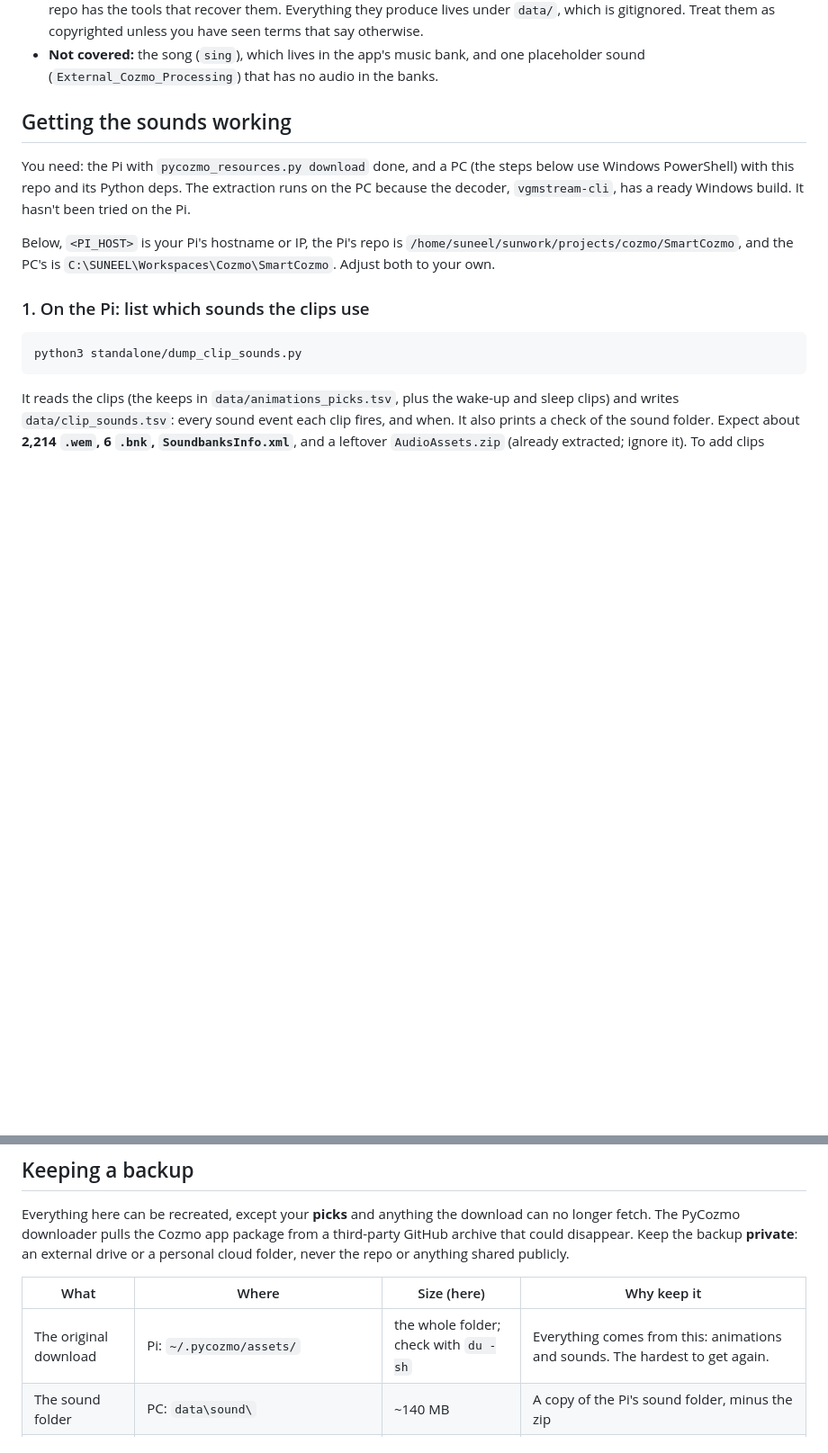
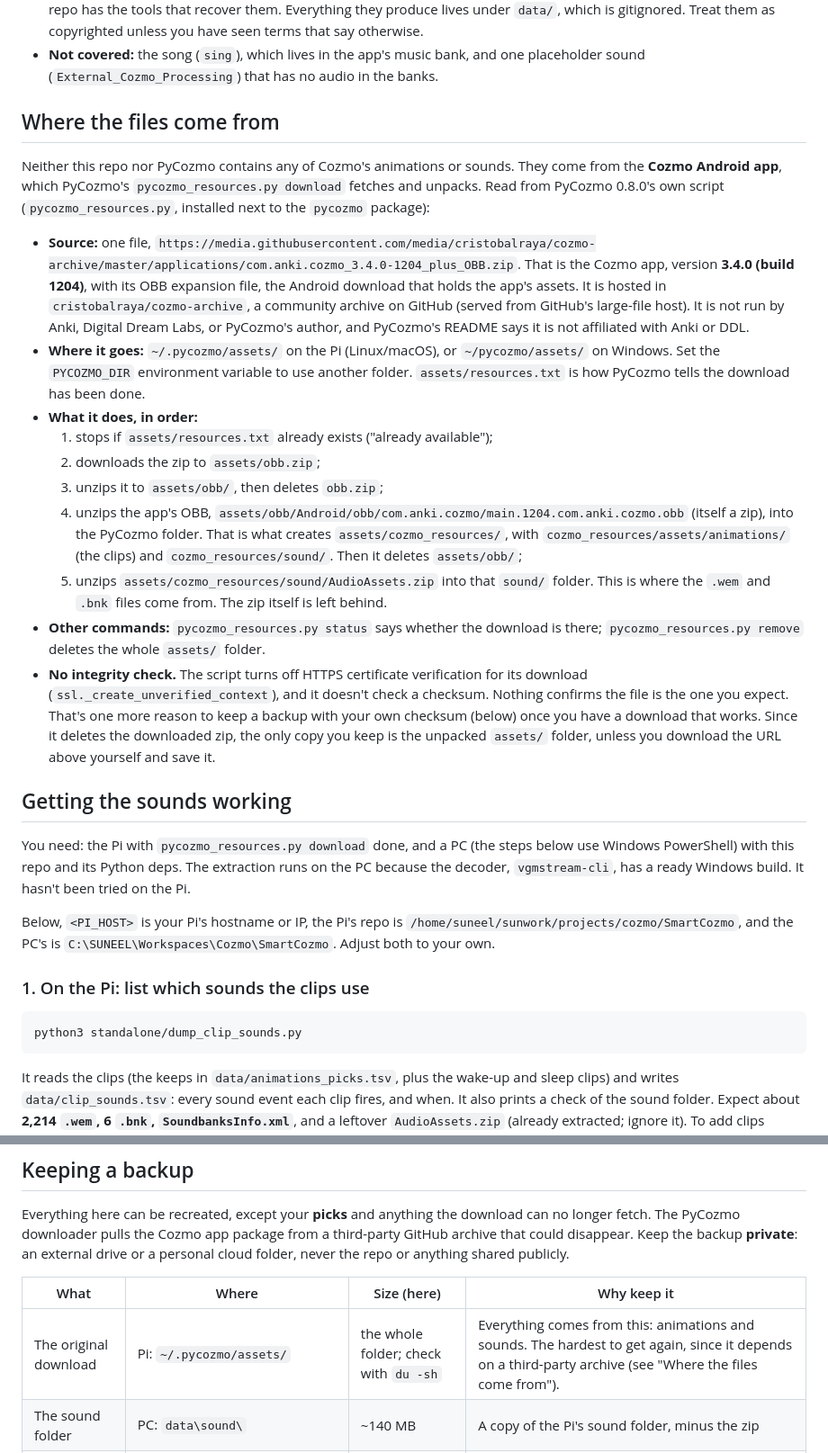
Before and after one commit to sun4git/SmartCozmo, a Markdown page: docs/clip-sounds.md, 2 parts joined by grey strips. Shown at 90% size. GitHub-like rendering; blank space fills up the shorter version.

Commit message:
Docs: where PyCozmo's download comes from and what it unpacks
docs/clip-sounds.md gains 'Where the files come from': the single URL
pycozmo_resources.py downloads (the Cozmo Android app 3.4.0 build 1204 plus
its OBB, from the community archive cristobalraya/cozmo-archive on GitHub,
not affiliated with Anki/DDL), the folder it unpacks to (~/.pycozmo/assets,
PYCOZMO_DIR), each unpacking step, the status/remove commands, and that the
script disables HTTPS certificate checks and verifies no checksum - another
reason to keep a checksummed backup. docs/setup.md links to it from the
download step.

```diff
--- a/docs/clip-sounds.md
+++ b/docs/clip-sounds.md
@@ -27,6 +27,42 @@ backup, and redoing it when the clip list changes. How it works inside is in
 - **Not covered:** the song (`sing`), which lives in the app's music bank, and
   one placeholder sound (`External_Cozmo_Processing`) that has no audio in the
   banks.
+
+## Where the files come from
+
+Neither this repo nor PyCozmo contains any of Cozmo's animations or sounds.
+They come from the **Cozmo Android app**, which PyCozmo's
+`pycozmo_resources.py download` fetches and unpacks. Read from PyCozmo
+0.8.0's own script (`pycozmo_resources.py`, installed next to the `pycozmo`
+package):
+
+- **Source:** one file,
+  `https://media.githubusercontent.com/media/cristobalraya/cozmo-archive/master/applications/com.anki.cozmo_3.4.0-1204_plus_OBB.zip`.
+  That is the Cozmo app, version **3.4.0 (build 1204)**, with its OBB expansion
+  file, the Android download that holds the app's assets. It is hosted in
+  `cristobalraya/cozmo-archive`, a community archive on GitHub (served from
+  GitHub's large-file host). It is not run by Anki, Digital Dream Labs, or
+  PyCozmo's author, and PyCozmo's README says it is not affiliated with Anki
+  or DDL.
+- **Where it goes:** `~/.pycozmo/assets/` on the Pi (Linux/macOS), or
+  `~/pycozmo/assets/` on Windows. Set the `PYCOZMO_DIR` environment variable to
+  use another folder. `assets/resources.txt` is how PyCozmo tells the download
+  has been done.
+- **What it does, in order:**
+  1. stops if `assets/resources.txt` already exists ("already available");
+  2. downloads the zip to `assets/obb.zip`;
+  3. unzips it to `assets/obb/`, then deletes `obb.zip`;
+  4. unzips the app's OBB, `assets/obb/Android/obb/com.anki.cozmo/main.1204.com.anki.cozmo.obb` (itself a zip), into the PyCozmo folder. That is what creates `assets/cozmo_resources/`, with `cozmo_resources/assets/animations/` (the clips) and `cozmo_resources/sound/`. Then it deletes `assets/obb/`;
+  5. unzips `assets/cozmo_resources/sound/AudioAssets.zip` into that `sound/` folder. This is where the `.wem` and `.bnk` files come from. The zip itself is left behind.
+- **Other commands:** `pycozmo_resources.py status` says whether the download
+  is there; `pycozmo_resources.py remove` deletes the whole `assets/` folder.
+- **No integrity check.** The script turns off HTTPS certificate verification
+  for its download (`ssl._create_unverified_context`), and it doesn't check
+  a checksum. Nothing confirms the file is the one you expect. That's one more
+  reason to keep a backup with your own checksum (below) once you have a
+  download that works. Since it deletes the downloaded zip, the only copy you
+  keep is the unpacked `assets/` folder, unless you download the URL above
+  yourself and save it.
 
 ## Getting the sounds working
 
@@ -170,7 +206,7 @@ repo or anything shared publicly.
 
 | What | Where | Size (here) | Why keep it |
 |---|---|---|---|
-| The original download | Pi: `~/.pycozmo/assets/` | the whole folder; check with `du -sh` | Everything comes from this: animations and sounds. The hardest to get again. |
+| The original download | Pi: `~/.pycozmo/assets/` | the whole folder; check with `du -sh` | Everything comes from this: animations and sounds. The hardest to get again, since it depends on a third-party archive (see "Where the files come from"). |
 | The sound folder | PC: `data\sound\` | ~140 MB | A copy of the Pi's sound folder, minus the zip |
 | The converted sounds | PC: `data\clip_sounds\` | ~30 MB with `listen\` | What the robot plays; saves redoing steps 1-4 |
 | Your picks and dumps | PC/Pi: `data\animations_*.tsv`, `data\clip_sounds.tsv` | small | `animations_picks.tsv` is your own audition work |
```
Also changed, not shown: docs/setup.md (+3 -0 lines).
